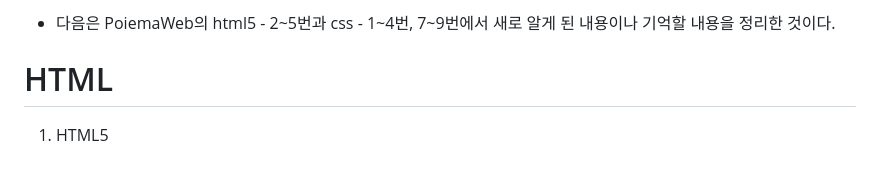
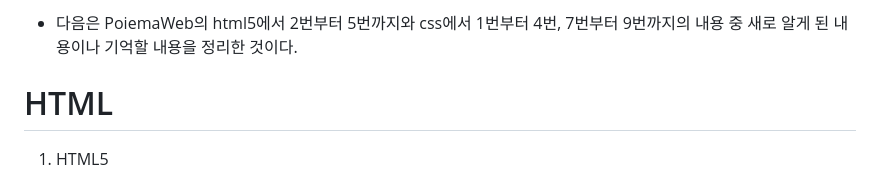
Before and after one commit to chaechaen/2023-1-OC-Web-Study, a Markdown page: Week5/WIL5.md, the part around the change. GitHub-like rendering.

```diff
--- a/Week5/WIL5.md
+++ b/Week5/WIL5.md
@@ -1,4 +1,4 @@
-* 다음은 PoiemaWeb의 html5 - 2~5번과 css - 1~4번, 7~9번에서 새로 알게 된 내용이나 기억할 내용을 정리한 것이다.
+* 다음은 PoiemaWeb의 html5에서 2번부터 5번까지와 css에서 1번부터 4번, 7번부터 9번까지의 내용 중 새로 알게 된 내용이나 기억할 내용을 정리한 것이다.
 
 # HTML
 
```
